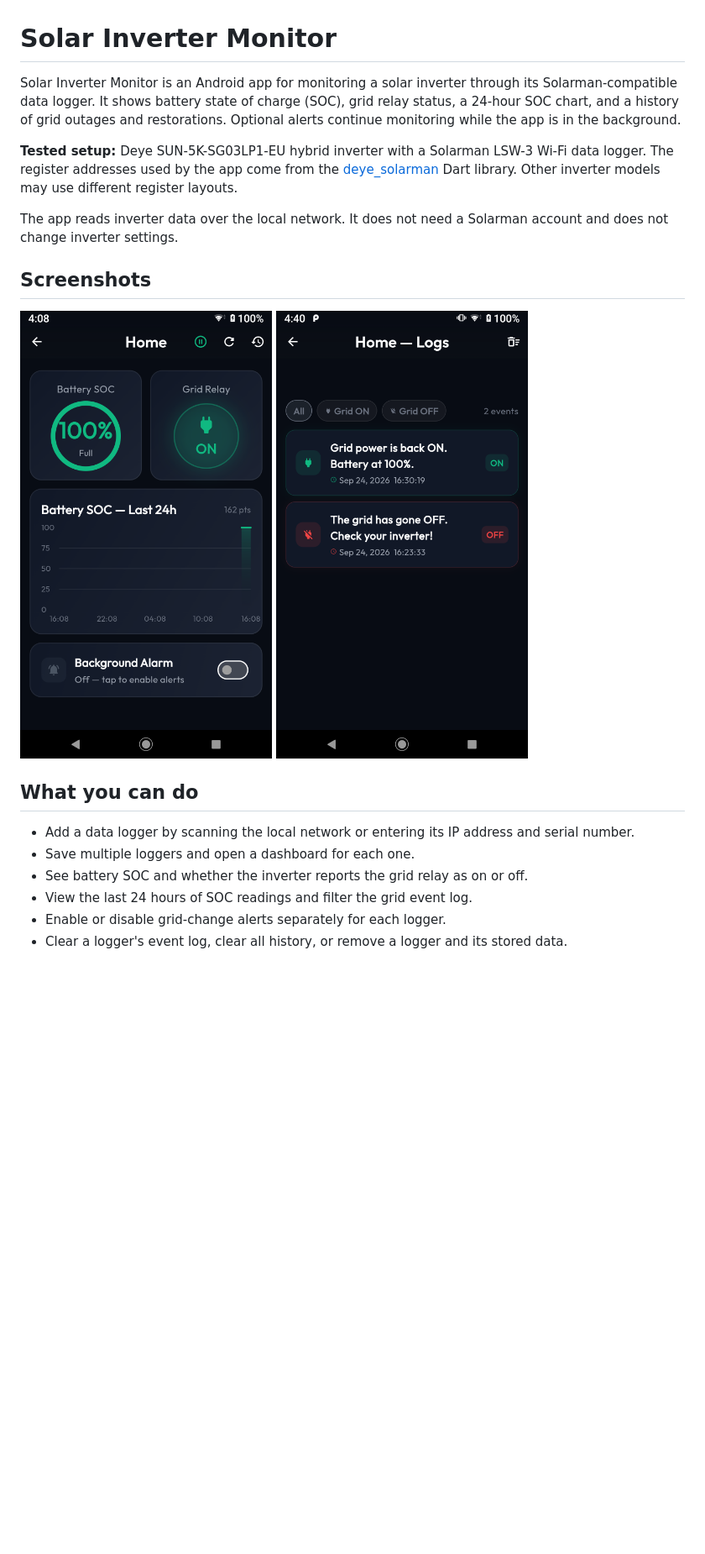
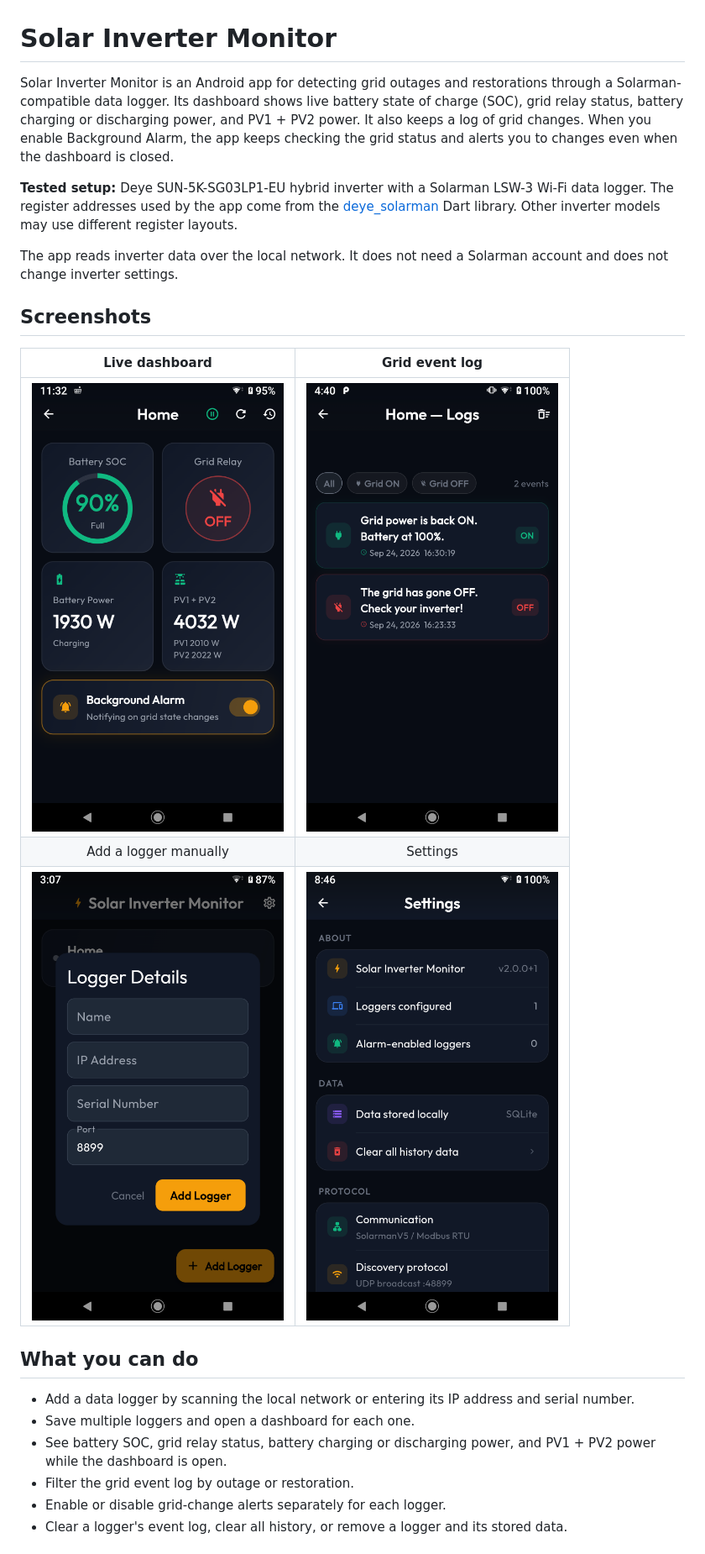
Before and after one commit to Mhmdkh77/solar-inverter-monitor, a Markdown page: README.md, the part around one of its changes. Shown at 84% size. Drawn GitHub-style; pictures changed too: screenshots/add-manually.png (added), screenshots/dashboard.png, screenshots/settings.png (added); blank space fills up the shorter version.

Commit message:
Show live inverter power instead of SOC chart

```diff
--- a/README.md
+++ b/README.md
@@ -1,6 +1,6 @@
 # Solar Inverter Monitor
 
-Solar Inverter Monitor is an Android app for monitoring a solar inverter through its Solarman-compatible data logger. It shows battery state of charge (SOC), grid relay status, a 24-hour SOC chart, and a history of grid outages and restorations. Optional alerts continue monitoring while the app is in the background.
+Solar Inverter Monitor is an Android app for detecting grid outages and restorations through a Solarman-compatible data logger. Its dashboard shows live battery state of charge (SOC), grid relay status, battery charging or discharging power, and PV1 + PV2 power. It also keeps a log of grid changes. When you enable Background Alarm, the app keeps checking the grid status and alerts you to changes even when the dashboard is closed.
 
 **Tested setup:** Deye SUN-5K-SG03LP1-EU hybrid inverter with a Solarman LSW-3 Wi-Fi data logger. The register addresses used by the app come from the [deye_solarman](https://github.com/Mhmdkh77/deye-solarman) Dart library. Other inverter models may use different register layouts.
 
@@ -8,14 +8,18 @@ The app reads inverter data over the local network. It does not need a Solarman
 
 ## Screenshots
 
-<img src="screenshots/dashboard.png" alt="Solar Inverter Monitor dashboard with battery SOC, grid relay status, SOC chart, and alarm control" width="300"> <img src="screenshots/event-log.png" alt="Solar Inverter Monitor event log showing one grid outage and one restoration" width="300">
+| Live dashboard | Grid event log |
+| :---: | :---: |
+| <img src="screenshots/dashboard.png" alt="Dashboard with battery SOC, grid relay status, battery and PV power, and alarm control" width="300"> | <img src="screenshots/event-log.png" alt="Event log showing a grid outage and restoration" width="300"> |
+| Add a logger manually | Settings |
+| <img src="screenshots/add-manually.png" alt="Manual logger setup form with name, IP address, serial number, and port fields" width="300"> | <img src="screenshots/settings.png" alt="Settings showing local data storage and protocol details" width="300"> |
 
 ## What you can do
 
 - Add a data logger by scanning the local network or entering its IP address and serial number.
 - Save multiple loggers and open a dashboard for each one.
-- See battery SOC and whether the inverter reports the grid relay as on or off.
-- View the last 24 hours of SOC readings and filter the grid event log.
+- See battery SOC, grid relay status, battery charging or discharging power, and PV1 + PV2 power while the dashboard is open.
+- Filter the grid event log by outage or restoration.
 - Enable or disable grid-change alerts separately for each logger.
 - Clear a logger's event log, clear all history, or remove a logger and its stored data.
 
```
Also changed, not shown: other parts of README.md (+29 -14 lines), 7 other files.
